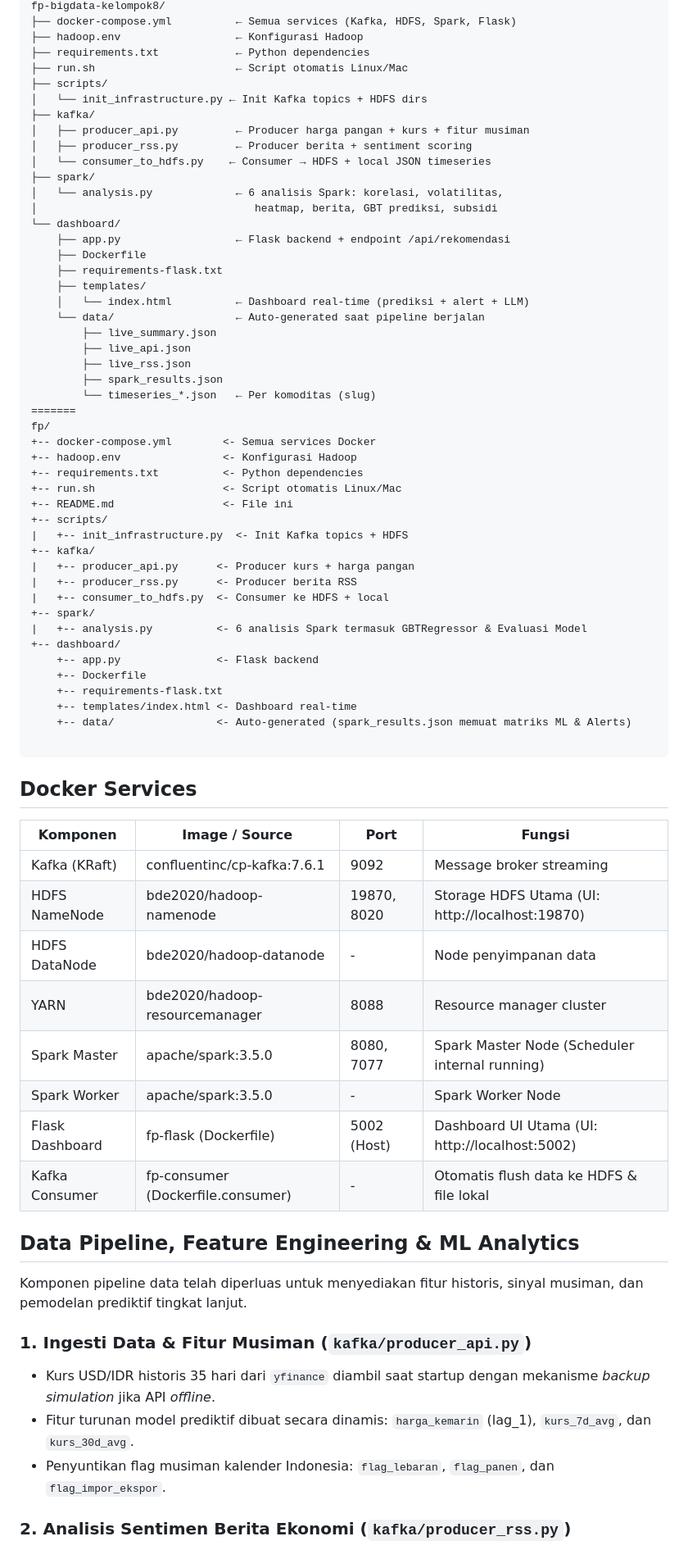
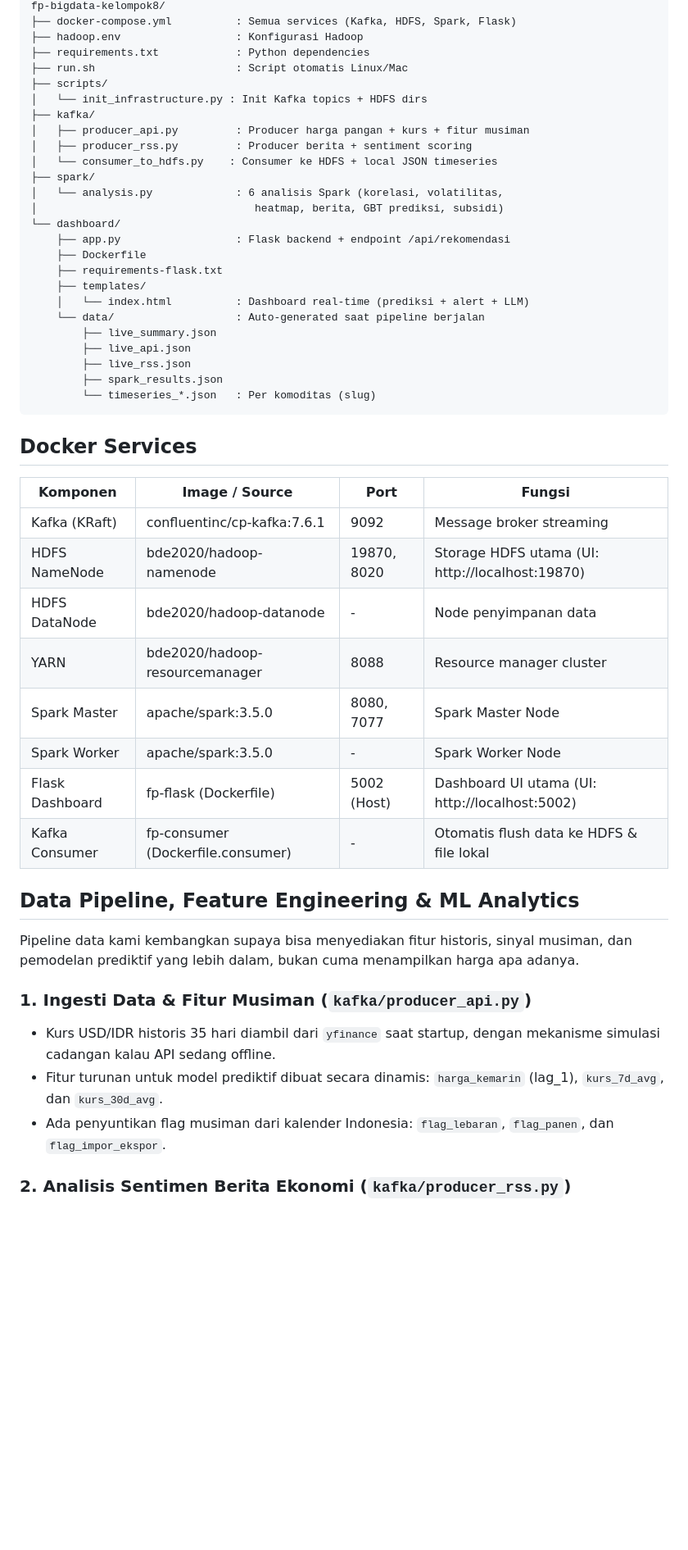
Before and after one commit to nisrizzna/Final-Project-Bigdata-Kelompok-8, a Markdown page: README.md, the part around one of its changes. Shown at 82% size. GitHub-like rendering; blank space fills up the shorter version.

````diff
--- a/README.md
+++ b/README.md
@@ -196,51 +193,29 @@ Akses: http://localhost:5002
 fp-bigdata-kelompok8/
-├── docker-compose.yml          ← Semua services (Kafka, HDFS, Spark, Flask)
-├── hadoop.env                  ← Konfigurasi Hadoop
-├── requirements.txt            ← Python dependencies
-├── run.sh                      ← Script otomatis Linux/Mac
+├── docker-compose.yml          : Semua services (Kafka, HDFS, Spark, Flask)
+├── hadoop.env                  : Konfigurasi Hadoop
+├── requirements.txt            : Python dependencies
+├── run.sh                      : Script otomatis Linux/Mac
 ├── scripts/
-│   └── init_infrastructure.py ← Init Kafka topics + HDFS dirs
+│   └── init_infrastructure.py : Init Kafka topics + HDFS dirs
 ├── kafka/
-│   ├── producer_api.py         ← Producer harga pangan + kurs + fitur musiman
-│   ├── producer_rss.py         ← Producer berita + sentiment scoring
-│   └── consumer_to_hdfs.py    ← Consumer → HDFS + local JSON timeseries
+│   ├── producer_api.py         : Producer harga pangan + kurs + fitur musiman
+│   ├── producer_rss.py         : Producer berita + sentiment scoring
+│   └── consumer_to_hdfs.py    : Consumer ke HDFS + local JSON timeseries
 ├── spark/
-│   └── analysis.py             ← 6 analisis Spark: korelasi, volatilitas,
-│                                  heatmap, berita, GBT prediksi, subsidi
+│   └── analysis.py             : 6 analisis Spark (korelasi, volatilitas,
+│                                  heatmap, berita, GBT prediksi, subsidi)
 └── dashboard/
-    ├── app.py                  ← Flask backend + endpoint /api/rekomendasi
+    ├── app.py                  : Flask backend + endpoint /api/rekomendasi
     ├── Dockerfile
     ├── requirements-flask.txt
     ├── templates/
-    │   └── index.html          ← Dashboard real-time (prediksi + alert + LLM)
-    └── data/                   ← Auto-generated saat pipeline berjalan
+    │   └── index.html          : Dashboard real-time (prediksi + alert + LLM)
+    └── data/                   : Auto-generated saat pipeline berjalan
         ├── live_summary.json
         ├── live_api.json
         ├── live_rss.json
         ├── spark_results.json
-        └── timeseries_*.json   ← Per komoditas (slug)
-=======
-fp/
-+-- docker-compose.yml        <- Semua services Docker
-+-- hadoop.env                <- Konfigurasi Hadoop
-+-- requirements.txt          <- Python dependencies
-+-- run.sh                    <- Script otomatis Linux/Mac
-+-- README.md                 <- File ini
-+-- scripts/
-|   +-- init_infrastructure.py  <- Init Kafka topics + HDFS
-+-- kafka/
-|   +-- producer_api.py      <- Producer kurs + harga pangan
-|   +-- producer_rss.py      <- Producer berita RSS
-|   +-- consumer_to_hdfs.py  <- Consumer ke HDFS + local
-+-- spark/
-|   +-- analysis.py          <- 6 analisis Spark termasuk GBTRegressor & Evaluasi Model
-+-- dashboard/
-    +-- app.py               <- Flask backend
-    +-- Dockerfile
-    +-- requirements-flask.txt
-    +-- templates/index.html <- Dashboard real-time
-    +-- data/                <- Auto-generated (spark_results.json memuat matriks ML & Alerts)
-
+        └── timeseries_*.json   : Per komoditas (slug)
 ```
 
 ## Docker Services
@@ -248,23 +223,23 @@ fp/
 | Komponen | Image / Source | Port | Fungsi |
 | --- | --- | --- | --- |
 | Kafka (KRaft) | confluentinc/cp-kafka:7.6.1 | 9092 | Message broker streaming |
-| HDFS NameNode | bde2020/hadoop-namenode | 19870, 8020 | Storage HDFS Utama (UI: http://localhost:19870) |
+| HDFS NameNode | bde2020/hadoop-namenode | 19870, 8020 | Storage HDFS utama (UI: http://localhost:19870) |
 | HDFS DataNode | bde2020/hadoop-datanode | - | Node penyimpanan data |
 | YARN | bde2020/hadoop-resourcemanager | 8088 | Resource manager cluster |
-| Spark Master | apache/spark:3.5.0 | 8080, 7077 | Spark Master Node (Scheduler internal running) |
+| Spark Master | apache/spark:3.5.0 | 8080, 7077 | Spark Master Node |
 | Spark Worker | apache/spark:3.5.0 | - | Spark Worker Node |
-| Flask Dashboard | fp-flask (Dockerfile) | 5002 (Host) | Dashboard UI Utama (UI: http://localhost:5002) |
+| Flask Dashboard | fp-flask (Dockerfile) | 5002 (Host) | Dashboard UI utama (UI: http://localhost:5002) |
 | Kafka Consumer | fp-consumer (Dockerfile.consumer) | - | Otomatis flush data ke HDFS & file lokal |
 
 ## Data Pipeline, Feature Engineering & ML Analytics
 
-Komponen pipeline data telah diperluas untuk menyediakan fitur historis, sinyal musiman, dan pemodelan prediktif tingkat lanjut.
+Pipeline data kami kembangkan supaya bisa menyediakan fitur historis, sinyal musiman, dan pemodelan prediktif yang lebih dalam, bukan cuma menampilkan harga apa adanya.
 
 ### 1. Ingesti Data & Fitur Musiman (`kafka/producer_api.py`)
 
-* Kurs USD/IDR historis 35 hari dari `yfinance` diambil saat startup dengan mekanisme *backup simulation* jika API *offline*.
-* Fitur turunan model prediktif dibuat secara dinamis: `harga_kemarin` (lag_1), `kurs_7d_avg`, dan `kurs_30d_avg`.
-* Penyuntikan flag musiman kalender Indonesia: `flag_lebaran`, `flag_panen`, dan `flag_impor_ekspor`.
+* Kurs USD/IDR historis 35 hari diambil dari `yfinance` saat startup, dengan mekanisme simulasi cadangan kalau API sedang offline.
+* Fitur turunan untuk model prediktif dibuat secara dinamis: `harga_kemarin` (lag_1), `kurs_7d_avg`, dan `kurs_30d_avg`.
+* Ada penyuntikan flag musiman dari kalender Indonesia: `flag_lebaran`, `flag_panen`, dan `flag_impor_ekspor`.
 
 ### 2. Analisis Sentimen Berita Ekonomi (`kafka/producer_rss.py`)
 
````
Also changed, not shown: other parts of README.md (+203 -171 lines).
